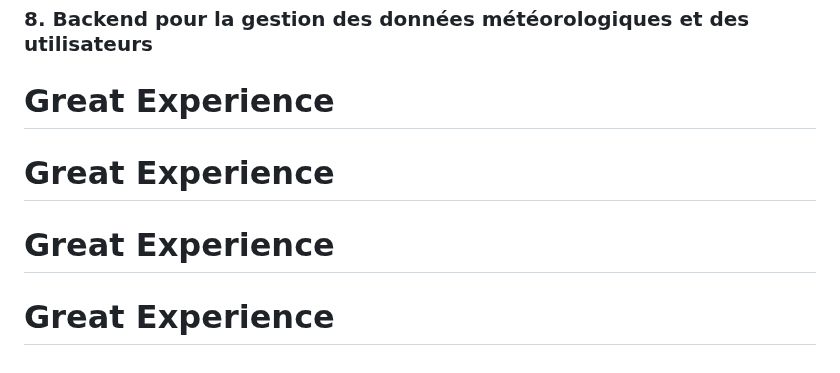
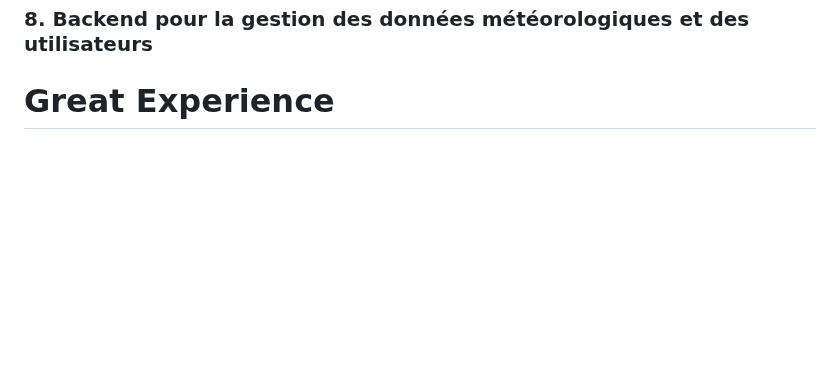
Before and after one commit to irumvabric/Notify-Weather, a Markdown page: README.md, the part around the change. GitHub-like rendering; blank space fills up the shorter version.

```diff
--- a/README.md
+++ b/README.md
@@ -348,6 +348,3 @@ uses looked on it it will be a tendance and i will have to put it in a database
 ### 8. Backend pour la gestion des données météorologiques et des utilisateurs
 
 # Great Experience
-# Great Experience
-# Great Experience
-# Great Experience
```
